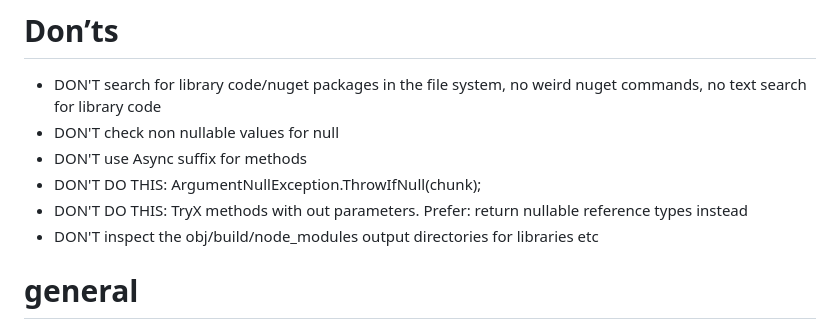
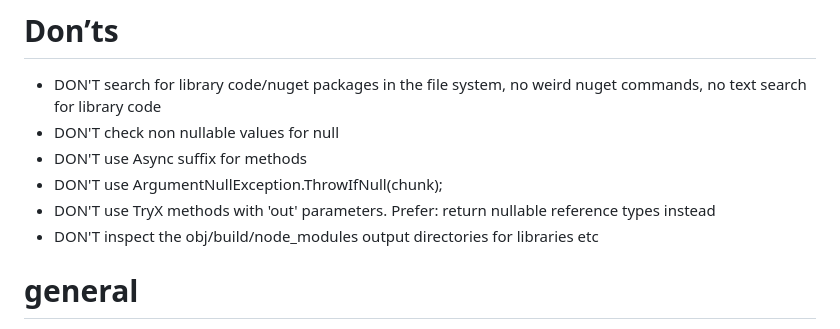
Before and after one commit to cyril265/my-pi-agent, a Markdown page: agent/AGENTS.md, the part around the change. Drawn GitHub-style.

Commit message:
consistency

```diff
--- a/agent/AGENTS.md
+++ b/agent/AGENTS.md
@@ -43,8 +43,8 @@ Priorities:
 - DON'T search for library code/nuget packages in the file system, no weird nuget commands, no text search for library code
 - DON'T check non nullable values for null
 - DON'T use Async suffix for methods
-- DON'T DO THIS: ArgumentNullException.ThrowIfNull(chunk);
-- DON'T DO THIS: TryX methods with out parameters. Prefer: return nullable reference types instead
+- DON'T use ArgumentNullException.ThrowIfNull(chunk);
+- DON'T use TryX methods with 'out' parameters. Prefer: return nullable reference types instead
 - DON'T inspect the obj/build/node_modules output directories for libraries etc
 
 # general
```
